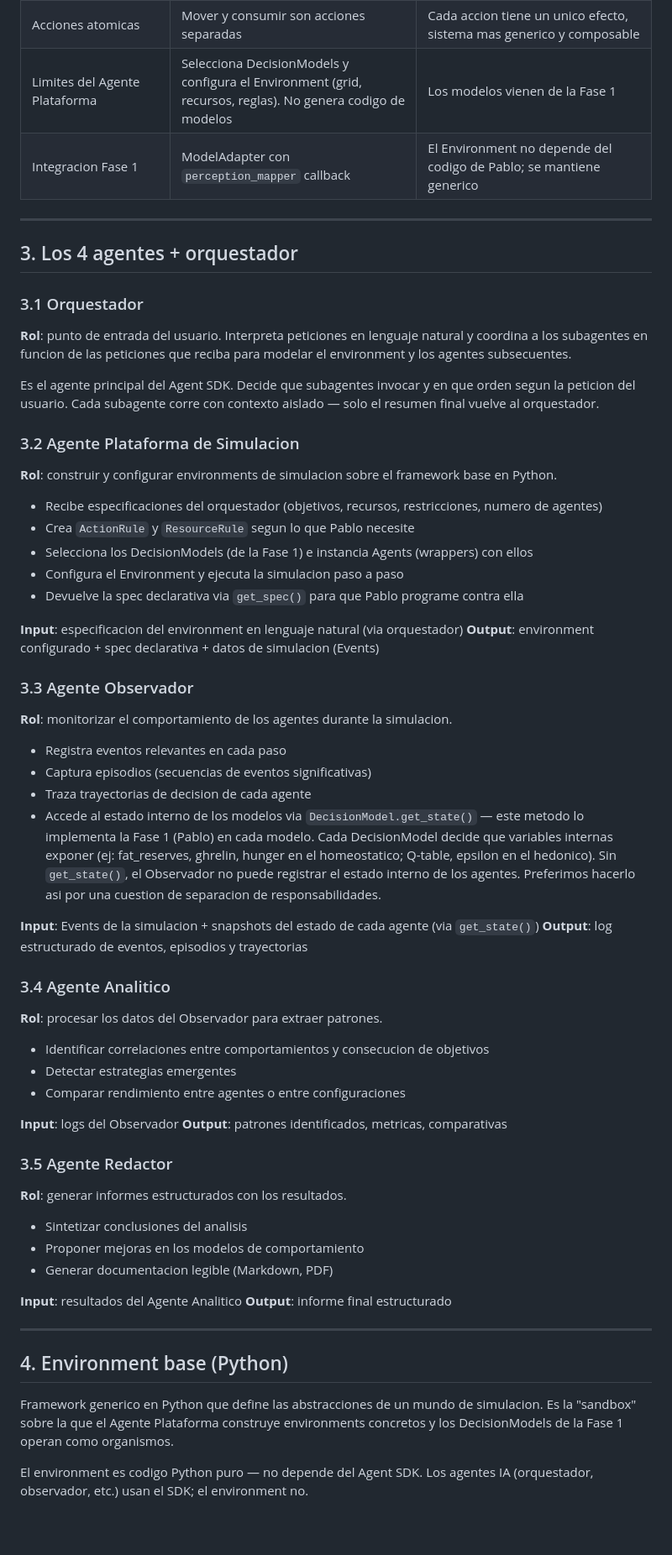
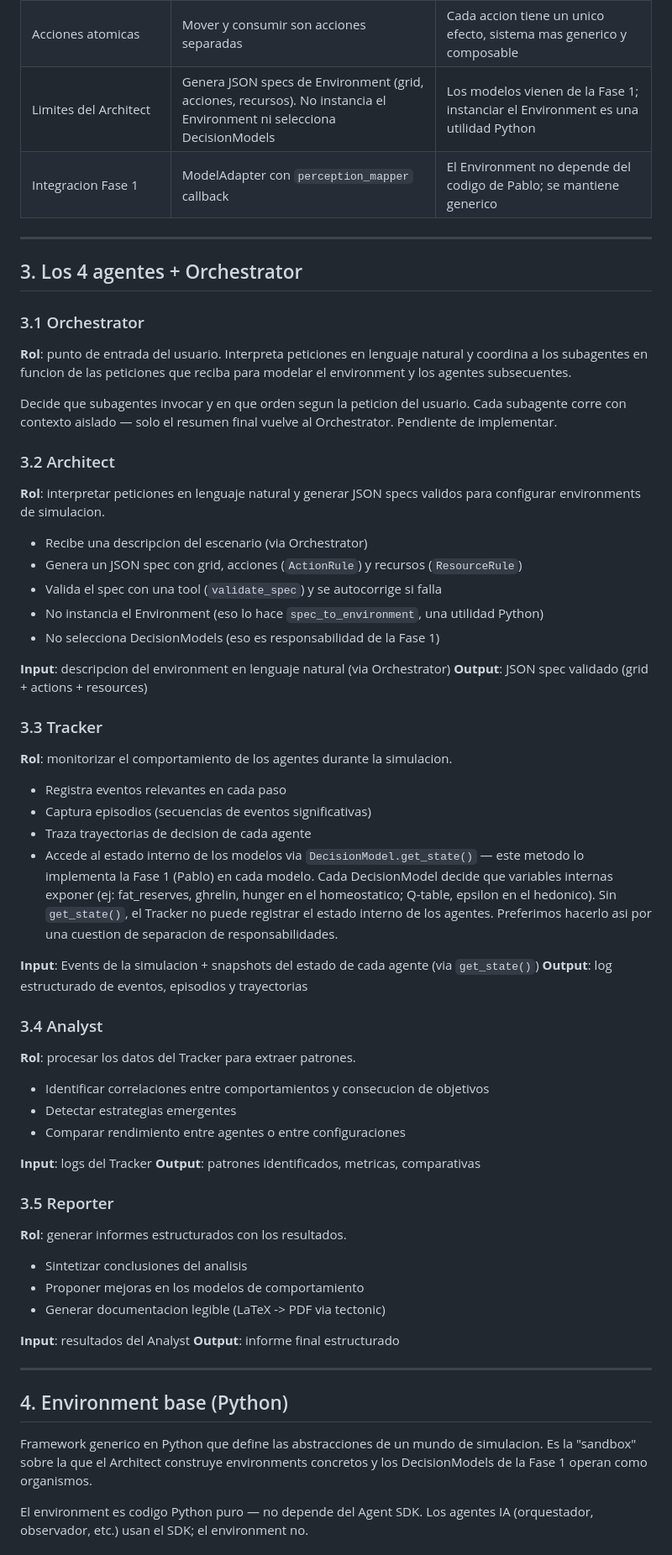
Before and after one commit to srfreire/labTFG, a Markdown page: phase2-juan/docs/DESIGN.md, the part around one of its changes. Shown at 84% size. Drawn GitHub-style; blank space fills up the shorter version.

```diff
--- a/phase2-juan/docs/DESIGN.md
+++ b/phase2-juan/docs/DESIGN.md
@@ -52,71 +52,71 @@ Ni las acciones ni los recursos estan predefinidos — se configuran dinamicamen
 | Extensibilidad | Los nuevos paradigmas llegan como `.py` de la Fase 1 que implementan el Protocol `DecisionModel` | Se enchufa directamente sin tocar el framework |
 | Configuracion de acciones/recursos | Dataclasses (`ActionRule`, `ResourceRule`) | Tipado, validable, serializable a/desde dict para que un LLM lo genere |
 | Acciones atomicas | Mover y consumir son acciones separadas | Cada accion tiene un unico efecto, sistema mas generico y composable |
-| Limites del Agente Plataforma | Selecciona DecisionModels y configura el Environment (grid, recursos, reglas). No genera codigo de modelos | Los modelos vienen de la Fase 1 |
+| Limites del Architect | Genera JSON specs de Environment (grid, acciones, recursos). No instancia el Environment ni selecciona DecisionModels | Los modelos vienen de la Fase 1; instanciar el Environment es una utilidad Python |
 | Integracion Fase 1 | ModelAdapter con `perception_mapper` callback | El Environment no depende del codigo de Pablo; se mantiene generico |
 
 ---
 
-## 3. Los 4 agentes + orquestador
+## 3. Los 4 agentes + Orchestrator
 
-### 3.1 Orquestador
+### 3.1 Orchestrator
 
 **Rol**: punto de entrada del usuario. Interpreta peticiones en lenguaje natural y coordina a los subagentes en funcion de las peticiones que reciba para modelar el environment y los agentes subsecuentes.
 
-Es el agente principal del Agent SDK. Decide que subagentes invocar y en que orden segun la peticion del usuario. Cada subagente corre con contexto aislado — solo el resumen final vuelve al orquestador.
+Decide que subagentes invocar y en que orden segun la peticion del usuario. Cada subagente corre con contexto aislado — solo el resumen final vuelve al Orchestrator. Pendiente de implementar.
 
-### 3.2 Agente Plataforma de Simulacion
+### 3.2 Architect
 
-**Rol**: construir y configurar environments de simulacion sobre el framework base en Python.
+**Rol**: interpretar peticiones en lenguaje natural y generar JSON specs validos para configurar environments de simulacion.
 
-- Recibe especificaciones del orquestador (objetivos, recursos, restricciones, numero de agentes)
-- Crea `ActionRule` y `ResourceRule` segun lo que Pablo necesite
-- Selecciona los DecisionModels (de la Fase 1) e instancia Agents (wrappers) con ellos
-- Configura el Environment y ejecuta la simulacion paso a paso
-- Devuelve la spec declarativa via `get_spec()` para que Pablo programe contra ella
+- Recibe una descripcion del escenario (via Orchestrator)
+- Genera un JSON spec con grid, acciones (`ActionRule`) y recursos (`ResourceRule`)
+- Valida el spec con una tool (`validate_spec`) y se autocorrige si falla
+- No instancia el Environment (eso lo hace `spec_to_environment`, una utilidad Python)
+- No selecciona DecisionModels (eso es responsabilidad de la Fase 1)
 
-**Input**: especificacion del environment en lenguaje natural (via orquestador)
-**Output**: environment configurado + spec declarativa + datos de simulacion (Events)
+**Input**: descripcion del environment en lenguaje natural (via Orchestrator)
+**Output**: JSON spec validado (grid + actions + resources)
 
-### 3.3 Agente Observador
+### 3.3 Tracker
 
 **Rol**: monitorizar el comportamiento de los agentes durante la simulacion.
 
 - Registra eventos relevantes en cada paso
 - Captura episodios (secuencias de eventos significativas)
 - Traza trayectorias de decision de cada agente
-- Accede al estado interno de los modelos via `DecisionModel.get_state()` — este metodo lo implementa la Fase 1 (Pablo) en cada modelo. Cada DecisionModel decide que variables internas exponer (ej: fat_reserves, ghrelin, hunger en el homeostatico; Q-table, epsilon en el hedonico). Sin `get_state()`, el Observador no puede registrar el estado interno de los agentes. Preferimos hacerlo asi por una cuestion de separacion de responsabilidades.
+- Accede al estado interno de los modelos via `DecisionModel.get_state()` — este metodo lo implementa la Fase 1 (Pablo) en cada modelo. Cada DecisionModel decide que variables internas exponer (ej: fat_reserves, ghrelin, hunger en el homeostatico; Q-table, epsilon en el hedonico). Sin `get_state()`, el Tracker no puede registrar el estado interno de los agentes. Preferimos hacerlo asi por una cuestion de separacion de responsabilidades.
 
 **Input**: Events de la simulacion + snapshots del estado de cada agente (via `get_state()`)
 **Output**: log estructurado de eventos, episodios y trayectorias
 
-### 3.4 Agente Analitico
+### 3.4 Analyst
 
-**Rol**: procesar los datos del Observador para extraer patrones.
+**Rol**: procesar los datos del Tracker para extraer patrones.
 
 - Identificar correlaciones entre comportamientos y consecucion de objetivos
 - Detectar estrategias emergentes
 - Comparar rendimiento entre agentes o entre configuraciones
 
-**Input**: logs del Observador
+**Input**: logs del Tracker
 **Output**: patrones identificados, metricas, comparativas
 
-### 3.5 Agente Redactor
+### 3.5 Reporter
 
 **Rol**: generar informes estructurados con los resultados.
 
 - Sintetizar conclusiones del analisis
 - Proponer mejoras en los modelos de comportamiento
-- Generar documentacion legible (Markdown, PDF)
+- Generar documentacion legible (LaTeX -> PDF via tectonic)
 
-**Input**: resultados del Agente Analitico
+**Input**: resultados del Analyst
 **Output**: informe final estructurado
 
 ---
 
 ## 4. Environment base (Python)
 
-Framework generico en Python que define las abstracciones de un mundo de simulacion. Es la "sandbox" sobre la que el Agente Plataforma construye environments concretos y los DecisionModels de la Fase 1 operan como organismos.
+Framework generico en Python que define las abstracciones de un mundo de simulacion. Es la "sandbox" sobre la que el Architect construye environments concretos y los DecisionModels de la Fase 1 operan como organismos.
 
 El environment es codigo Python puro — no depende del Agent SDK. Los agentes IA (orquestador, observador, etc.) usan el SDK; el environment no.
 
```
Also changed, not shown: other parts of phase2-juan/docs/DESIGN.md (+16 -16 lines), README.md (+12 -2 lines).
